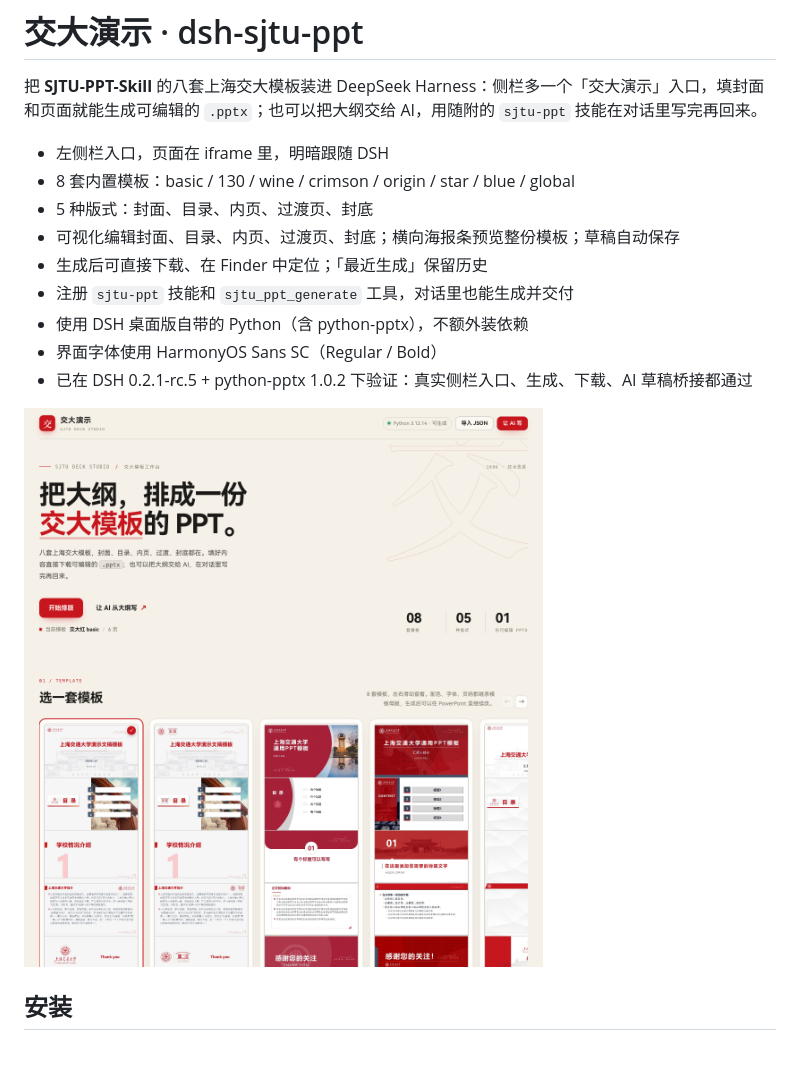
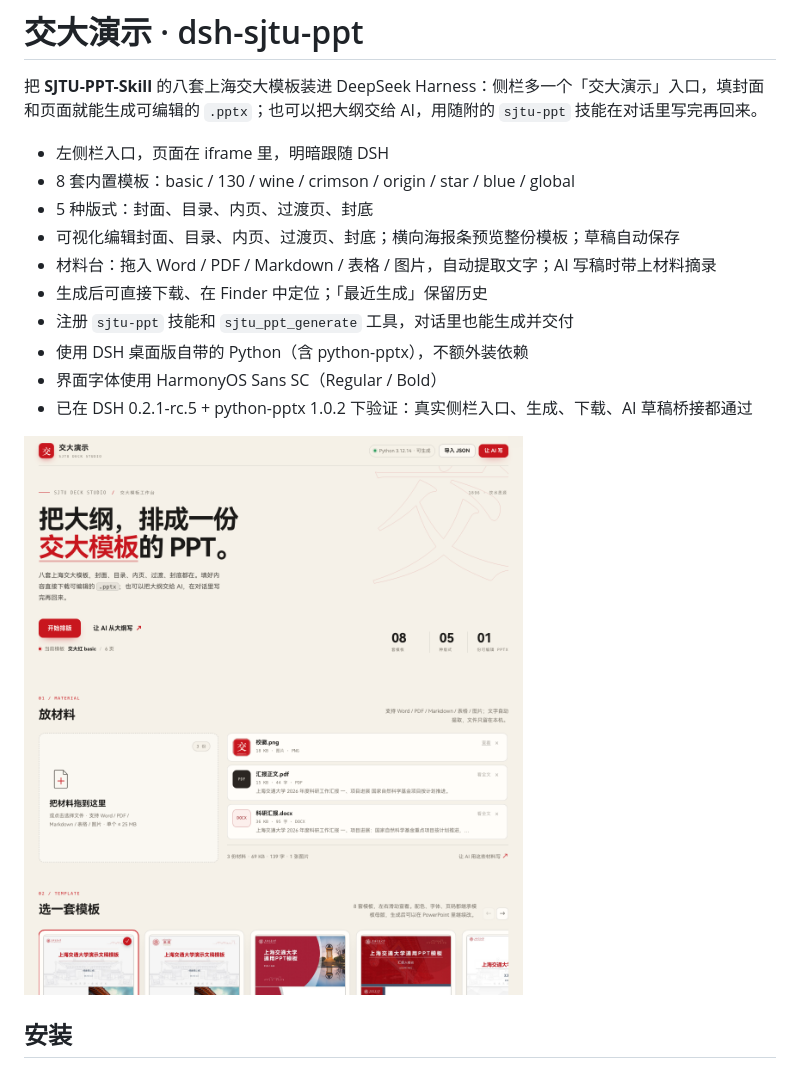
Before and after one commit to yourworld2/dsh-sjtu-ppt, a Markdown page: README.md, the part around one of its changes. Rendered like a GitHub page; pictures changed too: docs/panel.png.

```diff
--- a/README.md
+++ b/README.md
@@ -6,6 +6,7 @@
 - 8 套内置模板：basic / 130 / wine / crimson / origin / star / blue / global
 - 5 种版式：封面、目录、内页、过渡页、封底
 - 可视化编辑封面、目录、内页、过渡页、封底；横向海报条预览整份模板；草稿自动保存
+- 材料台：拖入 Word / PDF / Markdown / 表格 / 图片，自动提取文字；AI 写稿时带上材料摘录
 - 生成后可直接下载、在 Finder 中定位；「最近生成」保留历史
 - 注册 `sjtu-ppt` 技能和 `sjtu_ppt_generate` 工具，对话里也能生成并交付
 - 使用 DSH 桌面版自带的 Python（含 python-pptx），不额外装依赖
```
Also changed, not shown: other parts of README.md (+12 -0 lines), docs/materials.png (added), 8 other files.
